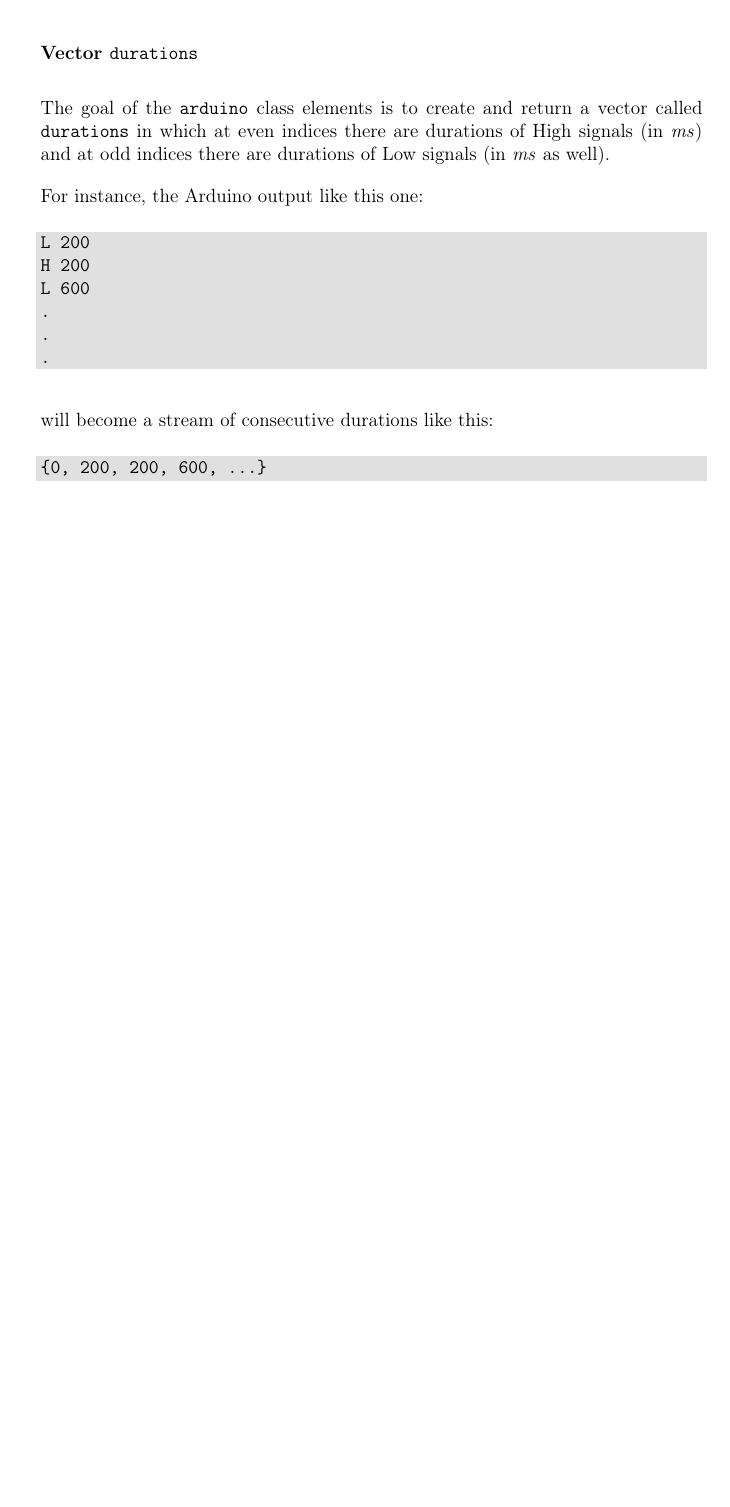
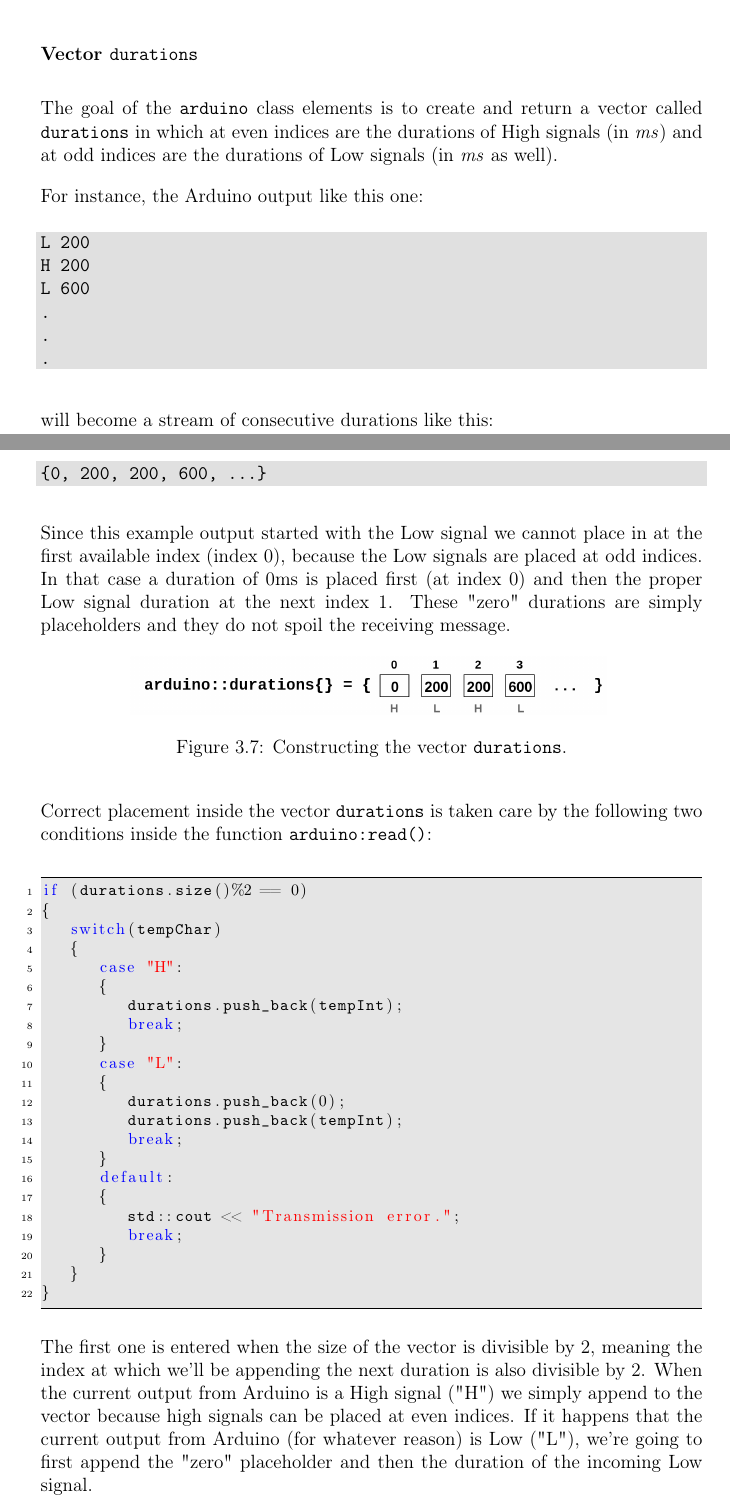
Before and after one commit to kamilazdybal/objectif-morse, a LaTeX document (LaTeX_pdf/Objectif_Morse.tex): part of page 38 of 43 before the commit and two parts of pages 39 and 40 of 46 after it, the two joined at a grey line, cut so that both start at the same text, the shorter picture padded with empty space. Compiled offline with pdfLaTeX.

Commit message:
Cleaning up the Receiving code. Working on PDF.

```diff
--- a/LaTeX_pdf/Objectif_Morse.tex
+++ b/LaTeX_pdf/Objectif_Morse.tex
@@ -1223,7 +1239,7 @@ Once the Arduino has measured everything for us we're going to have to make sens
 
 \subsubsection{Vector \texttt{durations}}
 
-The goal of the \texttt{arduino} class elements is to create and return a vector called \texttt{durations} in which at even indices there are durations of High signals (in \textit{ms}) and at odd indices there are durations of Low signals (in \textit{ms} as well).
+The goal of the \texttt{arduino} class elements is to create and return a vector called \texttt{durations} in which at even indices are the durations of High signals (in \textit{ms}) and at odd indices are the durations of Low signals (in \textit{ms} as well).
 
 
 For instance, the Arduino output like this one:
@@ -1247,5 +1263,42 @@ will become a stream of consecutive durations like this:
 \end{verbatim}
 \end{snugshade}
 
+Since this example output started with the Low signal we cannot place in at the first available index (index 0), because the Low signals are placed at odd indices. In that case a duration of 0ms is placed first (at index 0) and then the proper Low signal duration at the next index 1. These "zero" durations are simply placeholders and they do not spoil the receiving message.
+
+\begin{figure}[H]
+\centering\includegraphics[width=10.5cm]{durations.png}
+\caption{Constructing the vector \texttt{durations}.}
+\label{fig:timedur}
+\end{figure}
+
+Correct placement inside the vector \texttt{durations} is taken care by the following two conditions inside the function \texttt{arduino:read()}:
+
+\begin{lstlisting}
+if (durations.size()%2 == 0)
+{
+	switch(tempChar)
+	{
+		case "H":
+		{
+			durations.push_back(tempInt);
+			break;
+		}
+		case "L":
+		{
+			durations.push_back(0);
+			durations.push_back(tempInt);
+			break;
+		}
+		default:
+		{
+			std::cout << "Transmission error.";
+			break;
+		}
+	}
+}
+\end{lstlisting}
+
+The first one is entered when the size of the vector is divisible by 2, meaning the index at which we'll be appending the next duration is also divisible by 2. When the current output from Arduino is a High signal ("H") we simply append to the vector because high signals can be placed at even indices. If it happens that the current output from Arduino (for whatever reason) is Low ("L"), we're going to first append the "zero" placeholder and then the duration of the incoming Low signal.
 
 
+\begin{lstlisting}
```
Also changed, not shown: LaTeX_pdf/DWGs/durations.png (added), LaTeX_pdf/Objectif_Morse.tex (58 more changed lines), 1 other file.
